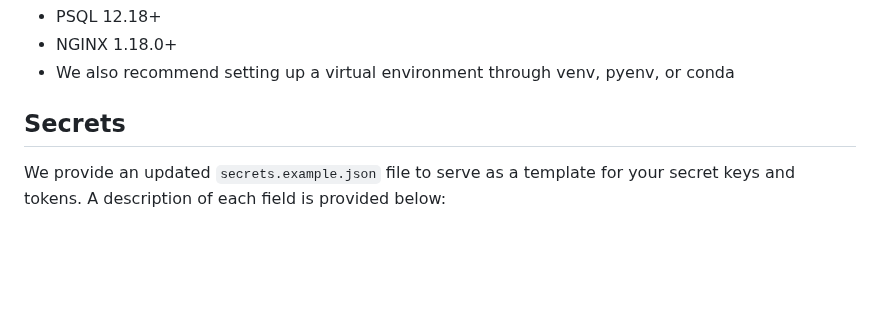
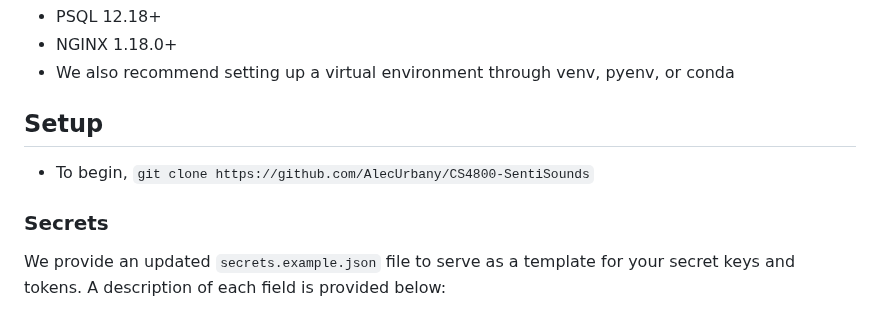
Before and after one commit to AlecUrbany/CS4800-SentiSounds, a Markdown page: README.md, the part around one of its changes. GitHub-like rendering; blank space fills up the shorter version.

Commit message:
Tell our users on github to clone the repo

```diff
--- a/README.md
+++ b/README.md
@@ -14,7 +14,10 @@ SentiSounds is a web application designed to cater to the sound your soul craves
 - NGINX 1.18.0+
 - We also recommend setting up a virtual environment through venv, pyenv, or conda
 
-## Secrets
+## Setup
+- To begin, `git clone https://github.com/AlecUrbany/CS4800-SentiSounds`
+
+### Secrets
 We provide an updated `secrets.example.json` file to serve as a template for
 your secret keys and tokens. A description of each field is provided below:
 - open_ai
```
Also changed, not shown: other parts of README.md (+2 -2 lines).
